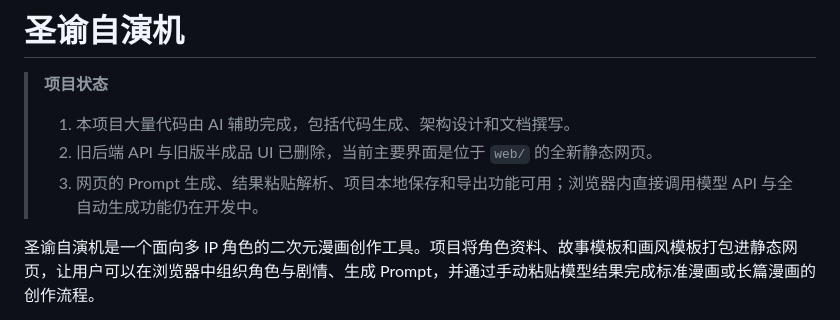
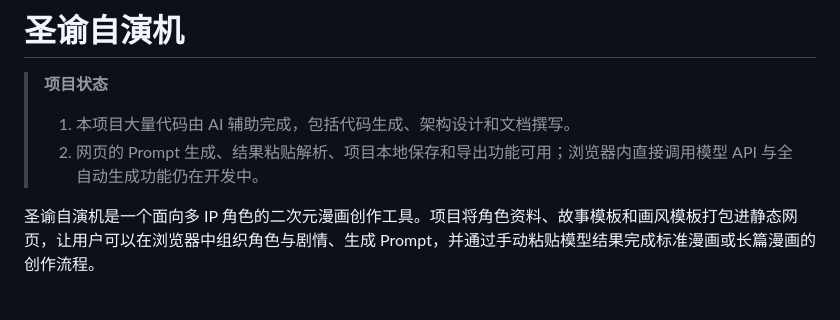
Before and after one commit to aimerneige/muse-oracle-engine, a Markdown page: README.md, the part around the change. Drawn GitHub-style.

```diff
--- a/README.md
+++ b/README.md
@@ -3,8 +3,7 @@
 > **项目状态**
 >
 > 1. 本项目大量代码由 AI 辅助完成，包括代码生成、架构设计和文档撰写。
-> 2. 旧后端 API 与旧版半成品 UI 已删除，当前主要界面是位于 `web/` 的全新静态网页。
-> 3. 网页的 Prompt 生成、结果粘贴解析、项目本地保存和导出功能可用；浏览器内直接调用模型 API 与全自动生成功能仍在开发中。
+> 2. 网页的 Prompt 生成、结果粘贴解析、项目本地保存和导出功能可用；浏览器内直接调用模型 API 与全自动生成功能仍在开发中。
 
 圣谕自演机是一个面向多 IP 角色的二次元漫画创作工具。项目将角色资料、故事模板和画风模板打包进静态网页，让用户可以在浏览器中组织角色与剧情、生成 Prompt，并通过手动粘贴模型结果完成标准漫画或长篇漫画的创作流程。
 
```
